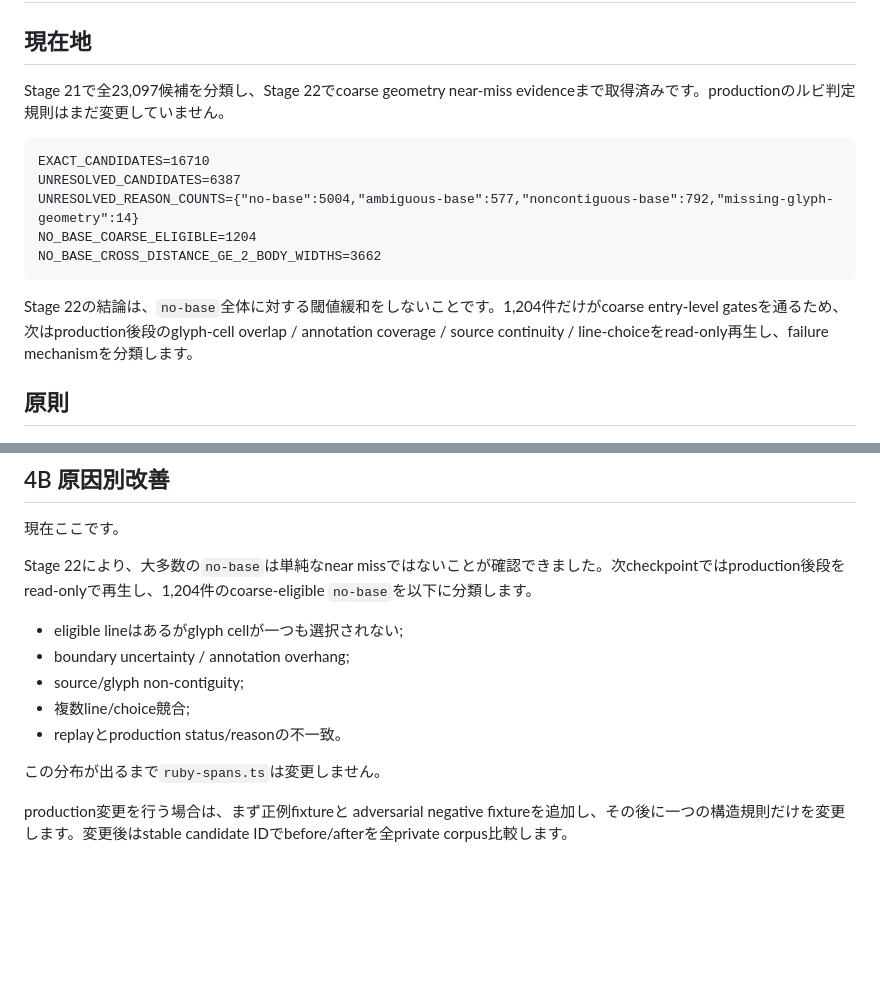
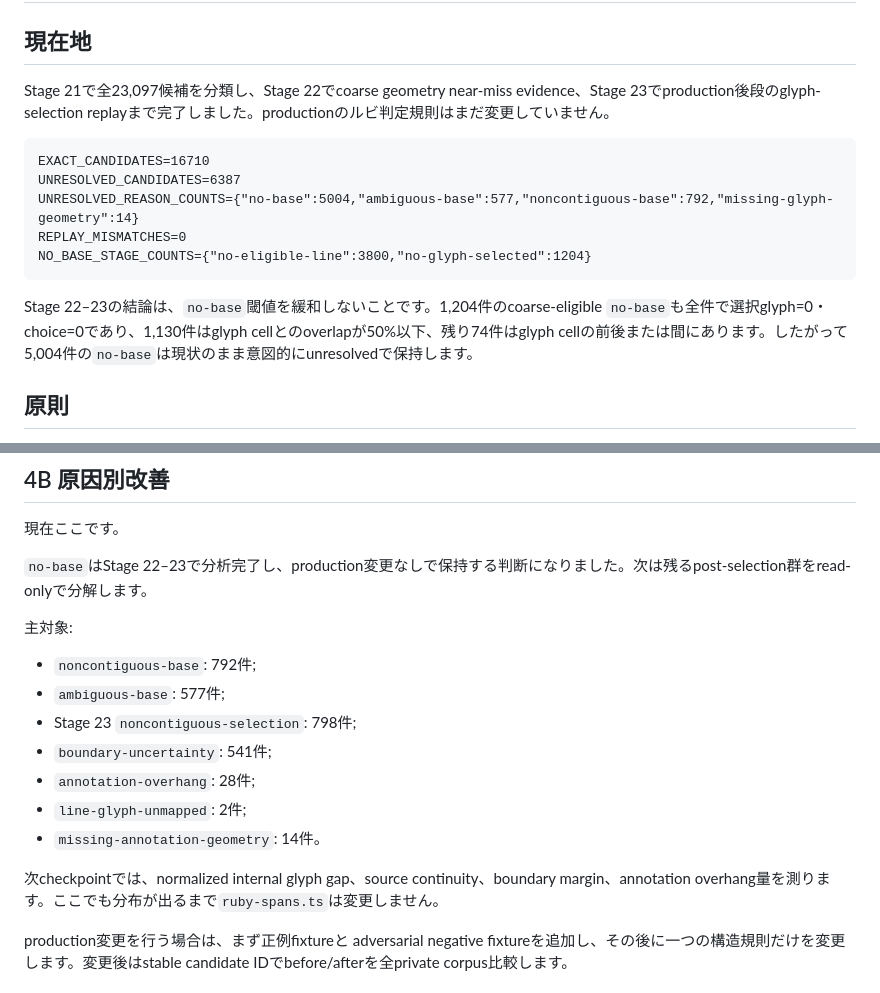
Before and after one commit to BKrepublic/fileshape, a Markdown page: docs/remaining-work/04-ruby-refinement.md, 2 parts joined by grey strips. GitHub-like rendering; blank space fills up the shorter version.

Commit message:
docs: advance Task 4 after Stage 23

````diff
--- a/docs/remaining-work/04-ruby-refinement.md
+++ b/docs/remaining-work/04-ruby-refinement.md
@@ -2,17 +2,17 @@
 
 ## 現在地
 
-Stage 21で全23,097候補を分類し、Stage 22でcoarse geometry near-miss evidenceまで取得済みです。productionのルビ判定規則はまだ変更していません。
+Stage 21で全23,097候補を分類し、Stage 22でcoarse geometry near-miss evidence、Stage 23でproduction後段のglyph-selection replayまで完了しました。productionのルビ判定規則はまだ変更していません。
 
 ```text
 EXACT_CANDIDATES=16710
 UNRESOLVED_CANDIDATES=6387
 UNRESOLVED_REASON_COUNTS={"no-base":5004,"ambiguous-base":577,"noncontiguous-base":792,"missing-glyph-geometry":14}
-NO_BASE_COARSE_ELIGIBLE=1204
-NO_BASE_CROSS_DISTANCE_GE_2_BODY_WIDTHS=3662
+REPLAY_MISMATCHES=0
+NO_BASE_STAGE_COUNTS={"no-eligible-line":3800,"no-glyph-selected":1204}
 ```
 
-Stage 22の結論は、`no-base`全体に対する閾値緩和をしないことです。1,204件だけがcoarse entry-level gatesを通るため、次はproduction後段のglyph-cell overlap / annotation coverage / source continuity / line-choiceをread-only再生し、failure mechanismを分類します。
+Stage 22–23の結論は、`no-base`閾値を緩和しないことです。1,204件のcoarse-eligible `no-base`も全件で選択glyph=0・choice=0であり、1,130件はglyph cellとのoverlapが50%以下、残り74件はglyph cellの前後または間にあります。したがって5,004件の`no-base`は現状のまま意図的にunresolvedで保持します。
 
 ## 原則
 
@@ -31,15 +31,19 @@ Stage 22の結論は、`no-base`全体に対する閾値緩和をしないこと
 
 現在ここです。
 
-Stage 22により、大多数の`no-base`は単純なnear missではないことが確認できました。次checkpointではproduction後段をread-onlyで再生し、1,204件のcoarse-eligible `no-base`を以下に分類します。
+`no-base`はStage 22–23で分析完了し、production変更なしで保持する判断になりました。次は残るpost-selection群をread-onlyで分解します。
 
-- eligible lineはあるがglyph cellが一つも選択されない;
-- boundary uncertainty / annotation overhang;
-- source/glyph non-contiguity;
-- 複数line/choice競合;
-- replayとproduction status/reasonの不一致。
+主対象:
 
-この分布が出るまで`ruby-spans.ts`は変更しません。
+- `noncontiguous-base`: 792件;
+- `ambiguous-base`: 577件;
+- Stage 23 `noncontiguous-selection`: 798件;
+- `boundary-uncertainty`: 541件;
+- `annotation-overhang`: 28件;
+- `line-glyph-unmapped`: 2件;
+- `missing-annotation-geometry`: 14件。
+
+次checkpointでは、normalized internal glyph gap、source continuity、boundary margin、annotation overhang量を測ります。ここでも分布が出るまで`ruby-spans.ts`は変更しません。
 
 production変更を行う場合は、まず正例fixtureと adversarial negative fixtureを追加し、その後に一つの構造規則だけを変更します。変更後はstable candidate IDでbefore/afterを全private corpus比較します。
 
````
